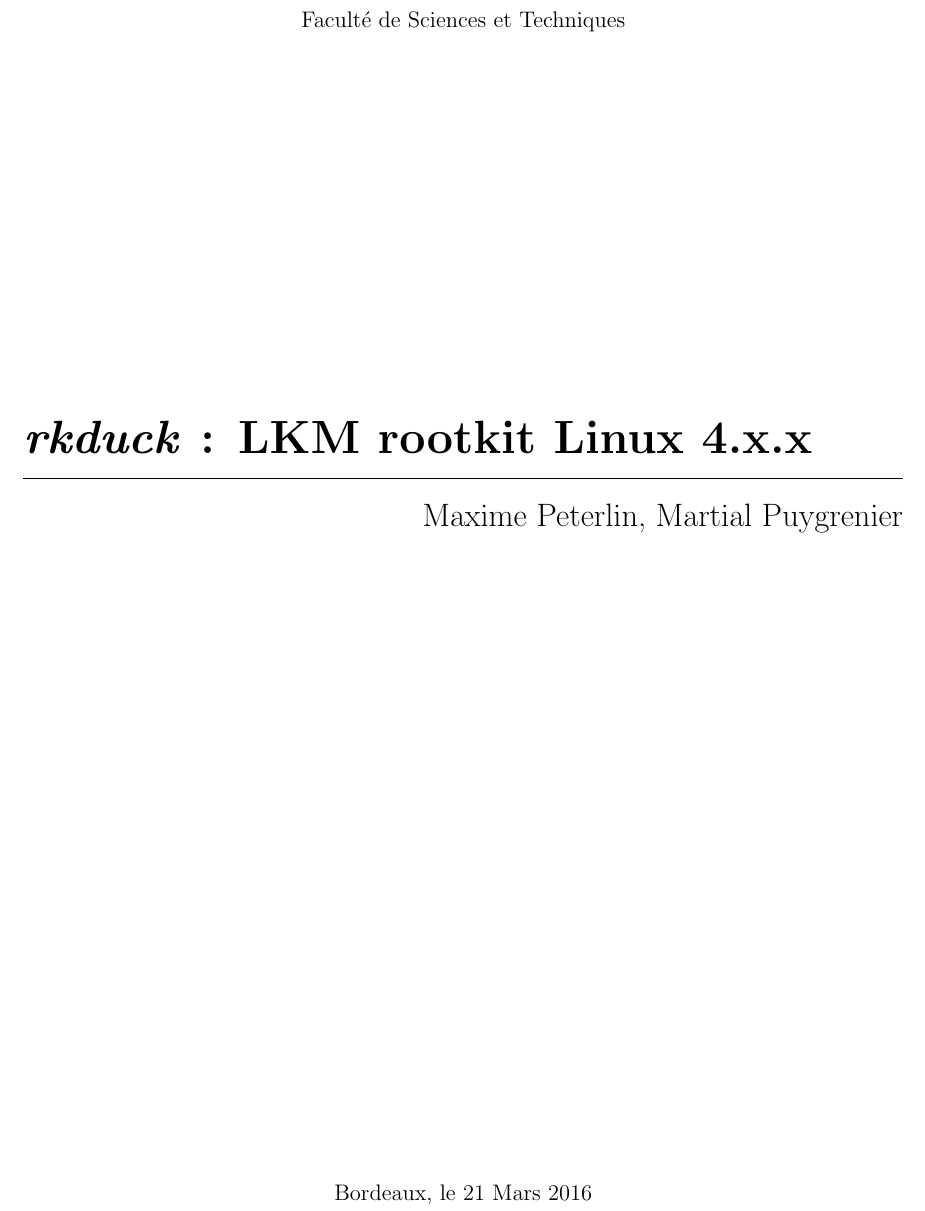
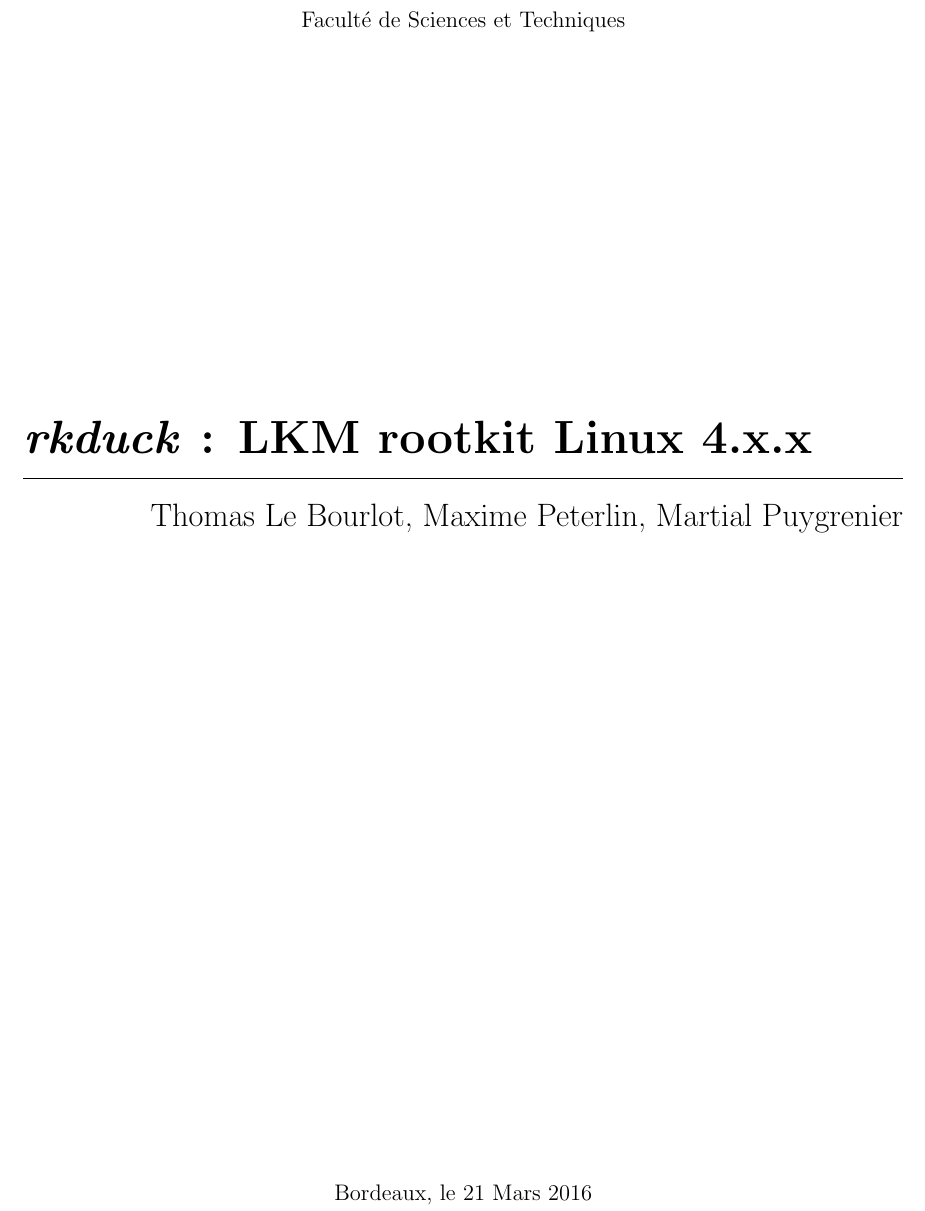
Before and after one commit to CSIOrg/misc, a LaTeX paper (rapport/rapport.tex): part of page 1 of 26, cut so that both start at the same text. Compiled offline with pdfLaTeX.

Commit message:
add name

```diff
--- a/rapport/rapport.tex
+++ b/rapport/rapport.tex
@@ -123,7 +123,7 @@
 \location{Bordeaux}\blurb{}
 \makeatother
 \title{\textbf{\textit{rkduck} : LKM rootkit Linux 4.x.x}}
-\author{Maxime Peterlin, Martial Puygrenier}
+\author{Thomas Le Bourlot, Maxime Peterlin, Martial Puygrenier}
 \location{Bordeaux}
 \blurb{
 Université de Bordeaux\\
```
Also changed, not shown: rapport/rapport.pdf.
